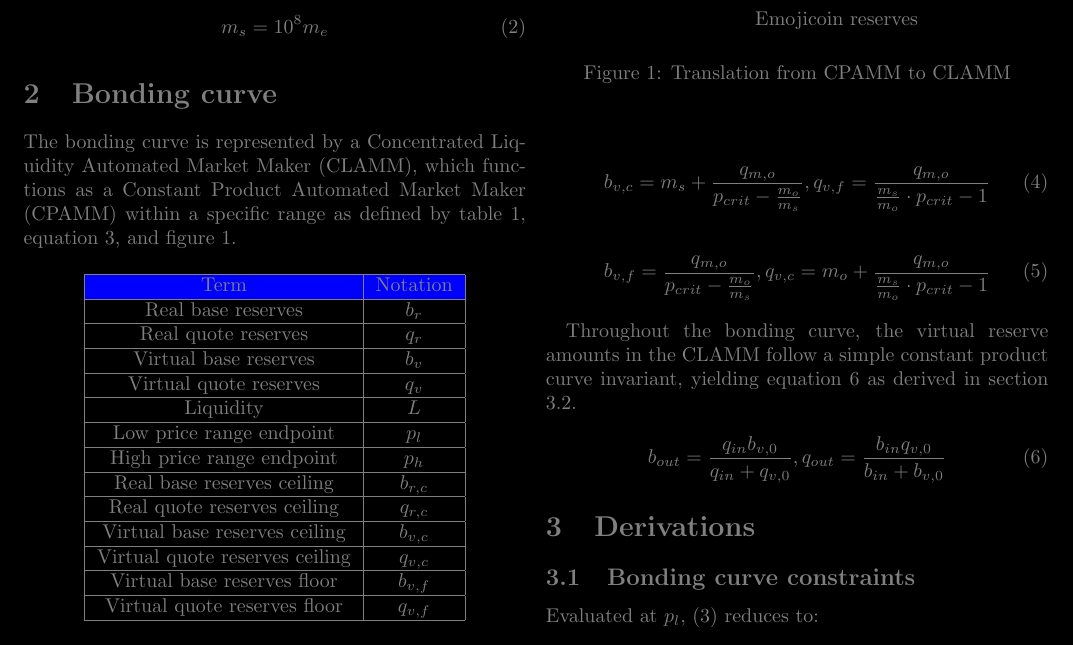
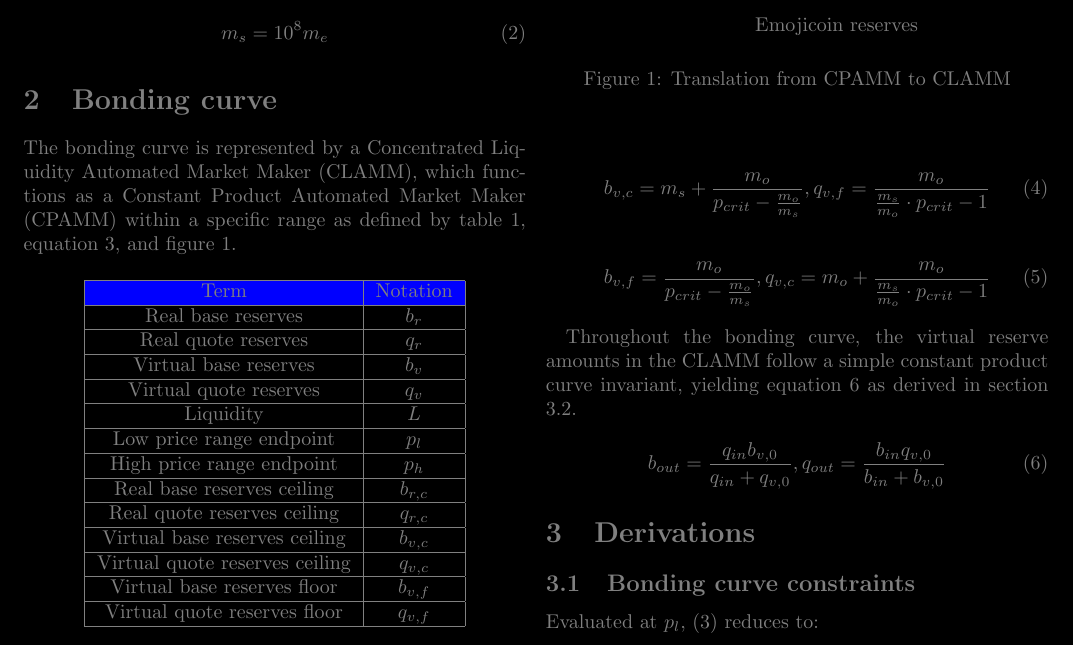
Before and after one commit to econia-labs/emojicoin-dot-fun, a LaTeX document (doc/darkpaper/main.tex): part of page 1 of 2, cut so that both start at the same text. Compiled offline with pdfLaTeX.

Commit message:
Fix subscript mixup

```diff
--- a/doc/darkpaper/main.tex
+++ b/doc/darkpaper/main.tex
@@ -95,13 +95,13 @@ with virtual reserves defined in equation \ref{eqn:bonding-curve-setup}, ending
 virtual reserves reach the values from equation \ref{eqn:bonding-curve-transition}.
 
 \begin{equation} \label{eqn:bonding-curve-setup}
-  b_{v, c} = m_s + \frac{q_{m, o}}{p_{crit} - \frac{m_o}{m_s}},
-  q_{v, f} = \frac{q_{m, o}}{\frac{m_s}{m_o} \cdot p_{crit} - 1}
+  b_{v, c} = m_s + \frac{m_o}{p_{crit} - \frac{m_o}{m_s}},
+  q_{v, f} = \frac{m_o}{\frac{m_s}{m_o} \cdot p_{crit} - 1}
 \end{equation}
 
 \begin{equation} \label{eqn:bonding-curve-transition}
-  b_{v, f} = \frac{q_{m, o}}{p_{crit} - \frac{m_o}{m_s}},
-  q_{v, c} = m_o + \frac{q_{m, o}}{\frac{m_s}{m_o} \cdot p_{crit} - 1}
+  b_{v, f} = \frac{m_o}{p_{crit} - \frac{m_o}{m_s}},
+  q_{v, c} = m_o + \frac{m_o}{\frac{m_s}{m_o} \cdot p_{crit} - 1}
 \end{equation}
 
 Throughout the bonding curve, the virtual reserve amounts in the \gls{clamm} follow a
```
